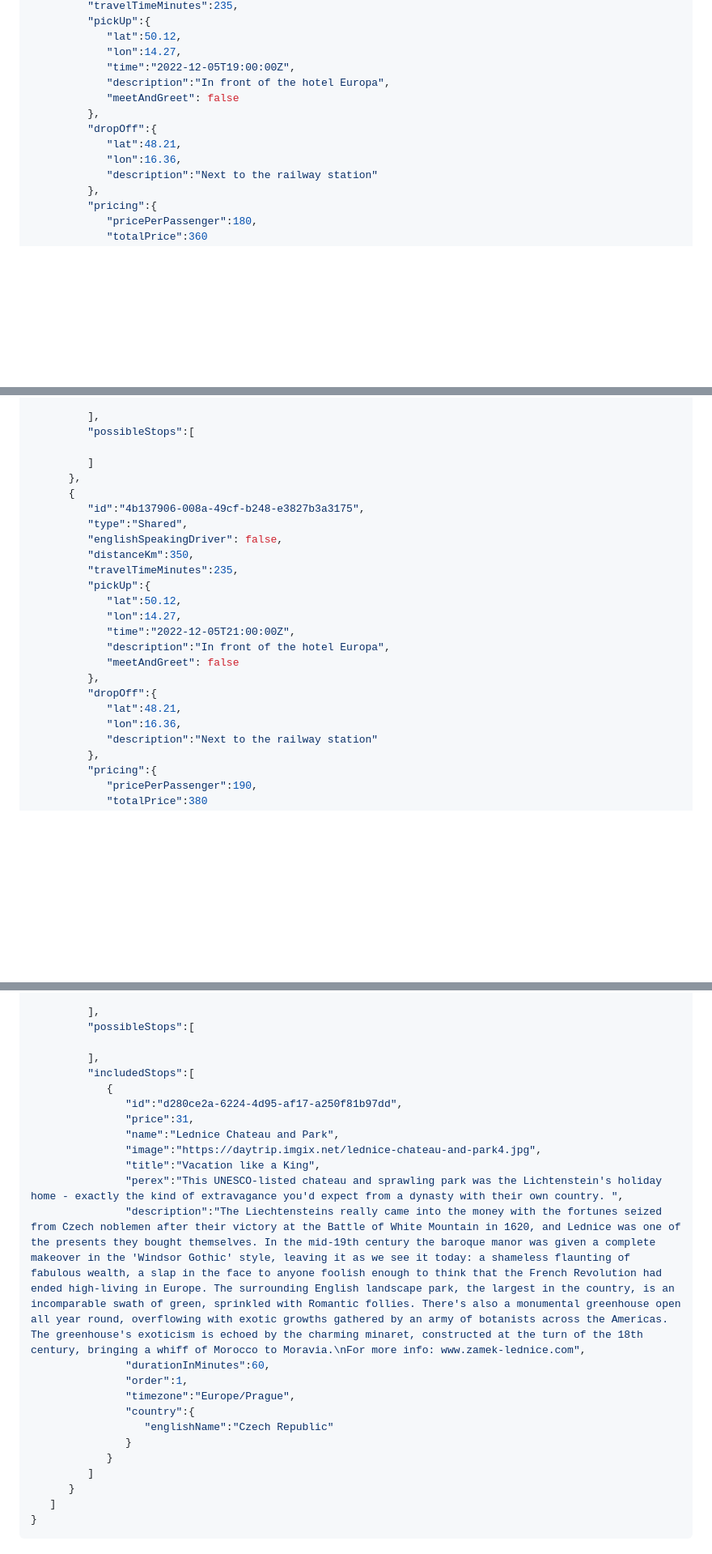
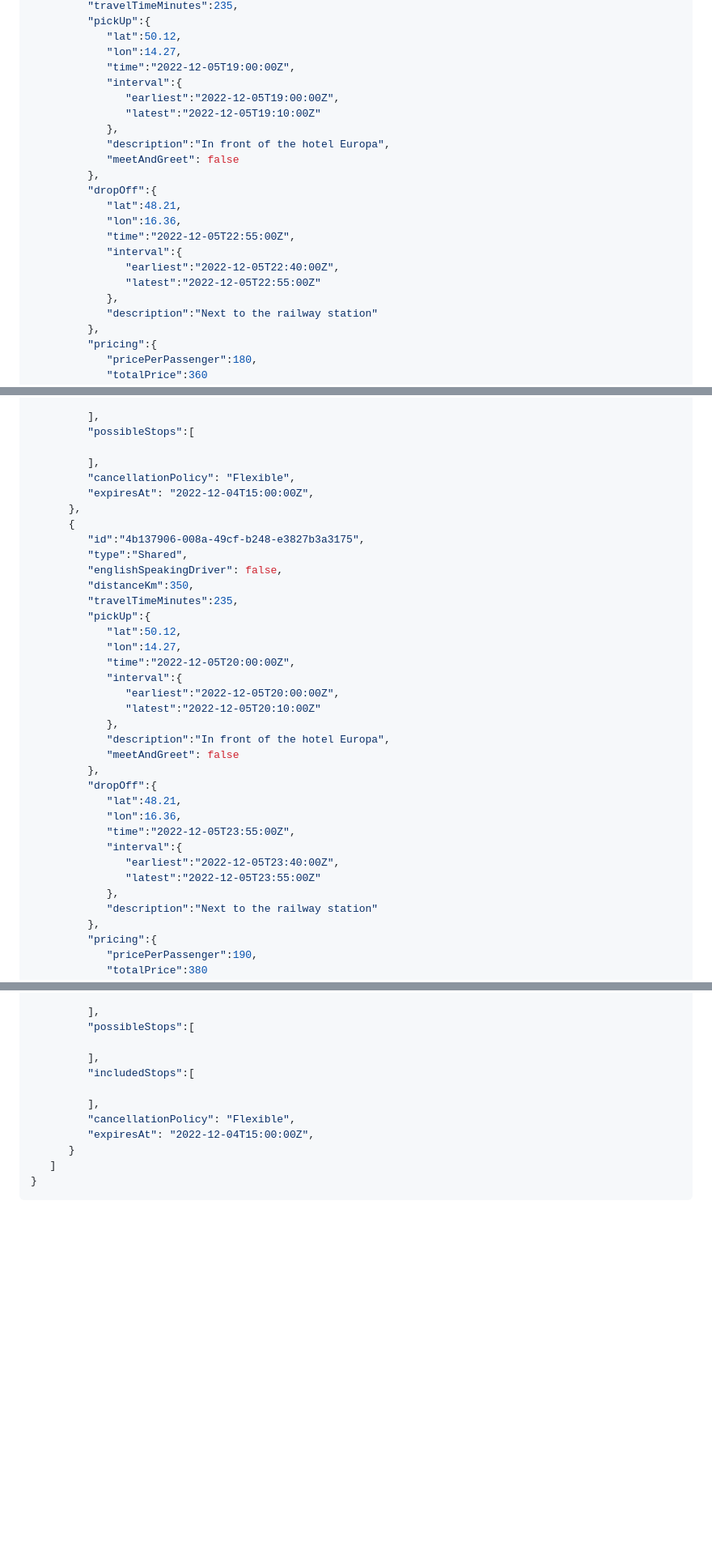
Before and after one commit to mydaytrip/partner-api, a Markdown page: source/includes/trip-api.md, 3 parts joined by grey strips. Shown: that part at 81% size. GitHub-like rendering; blank space fills up the shorter version.

Commit message:
update trip option example

```diff
--- a/source/includes/trip-api.md
+++ b/source/includes/trip-api.md
@@ -396,12 +396,21 @@ curl "https://api.staging.mydaytrip.net/partners/v3/trip/search?originLongitude=
             "lat":50.12,
             "lon":14.27,
             "time":"2022-12-05T19:00:00Z",
+            "interval":{
+               "earliest":"2022-12-05T19:00:00Z",
+               "latest":"2022-12-05T19:10:00Z"
+            },
             "description":"In front of the hotel Europa",
             "meetAndGreet": false
          },
          "dropOff":{
             "lat":48.21,
             "lon":16.36,
+            "time":"2022-12-05T22:55:00Z",
+            "interval":{
+               "earliest":"2022-12-05T22:40:00Z",
+               "latest":"2022-12-05T22:55:00Z"
+            },
             "description":"Next to the railway station"
          },
          "pricing":{
@@ -426,7 +435,9 @@ curl "https://api.staging.mydaytrip.net/partners/v3/trip/search?originLongitude=
          ],
          "possibleStops":[
 
-         ]
+         ],
+         "cancellationPolicy": "Flexible",
+         "expiresAt": "2022-12-04T15:00:00Z",
       },
       {
          "id":"4b137906-008a-49cf-b248-e3827b3a3175",
@@ -437,13 +448,22 @@ curl "https://api.staging.mydaytrip.net/partners/v3/trip/search?originLongitude=
          "pickUp":{
             "lat":50.12,
             "lon":14.27,
-            "time":"2022-12-05T21:00:00Z",
+            "time":"2022-12-05T20:00:00Z",
+            "interval":{
+               "earliest":"2022-12-05T20:00:00Z",
+               "latest":"2022-12-05T20:10:00Z"
+            },
             "description":"In front of the hotel Europa",
             "meetAndGreet": false
          },
          "dropOff":{
             "lat":48.21,
             "lon":16.36,
+            "time":"2022-12-05T23:55:00Z",
+            "interval":{
+               "earliest":"2022-12-05T23:40:00Z",
+               "latest":"2022-12-05T23:55:00Z"
+            },
             "description":"Next to the railway station"
          },
          "pricing":{
@@ -470,22 +490,10 @@ curl "https://api.staging.mydaytrip.net/partners/v3/trip/search?originLongitude=
 
          ],
          "includedStops":[
-            {
-               "id":"d280ce2a-6224-4d95-af17-a250f81b97dd",
-               "price":31,
-               "name":"Lednice Chateau and Park",
-               "image":"https://daytrip.imgix.net/lednice-chateau-and-park4.jpg",
-               "title":"Vacation like a King",
-               "perex":"This UNESCO-listed chateau and sprawling park was the Lichtenstein's holiday home - exactly the kind of extravagance you'd expect from a dynasty with their own country. ",
-               "description":"The Liechtensteins really came into the money with the fortunes seized from Czech noblemen after their victory at the Battle of White Mountain in 1620, and Lednice was one of the presents they bought themselves. In the mid-19th century the baroque manor was given a complete makeover in the 'Windsor Gothic' style, leaving it as we see it today: a shameless flaunting of fabulous wealth, a slap in the face to anyone foolish enough to think that the French Revolution had ended high-living in Europe. The surrounding English landscape park, the largest in the country, is an incomparable swath of green, sprinkled with Romantic follies. There's also a monumental greenhouse open all year round, overflowing with exotic growths gathered by an army of botanists across the Americas. The greenhouse's exoticism is echoed by the charming minaret, constructed at the turn of the 18th century, bringing a whiff of Morocco to Moravia.\nFor more info: www.zamek-lednice.com",
-               "durationInMinutes":60,
-               "order":1,
-               "timezone":"Europe/Prague",
-               "country":{
-                  "englishName":"Czech Republic"
-               }
-            }
-         ]
+
+         ],
+         "cancellationPolicy": "Flexible",
+         "expiresAt": "2022-12-04T15:00:00Z",
       }
    ]
 }
```
Also changed, not shown: other parts of source/includes/trip-api.md (+1 -1 lines).
